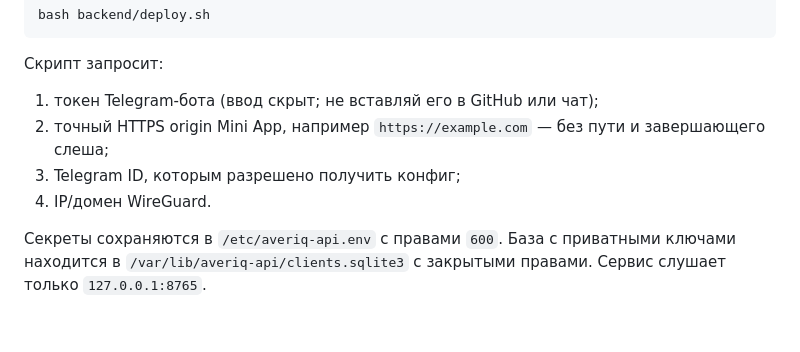
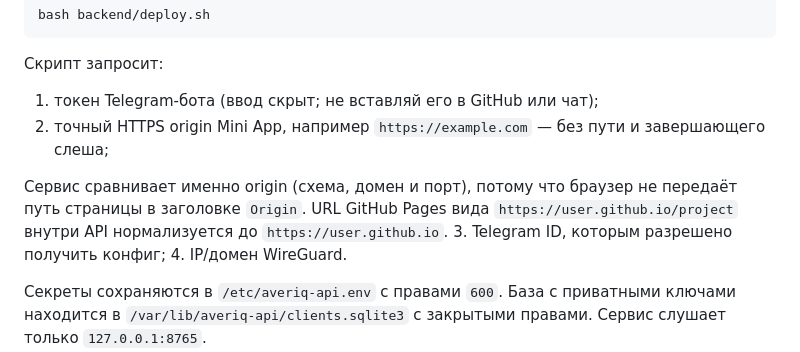
Before and after one commit to zaanw/averiq-vpn, a Markdown page: backend/README.md, the part around the change. Rendered like a GitHub page; blank space fills up the shorter version.

Commit message:
Document Mini App origin and IPv4 routing

```diff
--- a/backend/README.md
+++ b/backend/README.md
@@ -25,6 +25,8 @@
 Скрипт запросит:
 1. токен Telegram-бота (ввод скрыт; не вставляй его в GitHub или чат);
 2. точный HTTPS origin Mini App, например `https://example.com` — без пути и завершающего слеша;
+
+Сервис сравнивает именно origin (схема, домен и порт), потому что браузер не передаёт путь страницы в заголовке `Origin`. URL GitHub Pages вида `https://user.github.io/project` внутри API нормализуется до `https://user.github.io`.
 3. Telegram ID, которым разрешено получить конфиг;
 4. IP/домен WireGuard.
 
```
